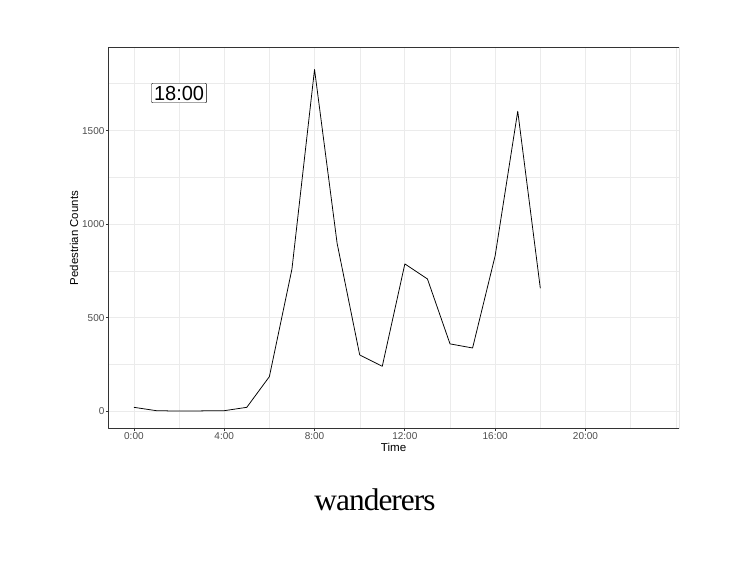
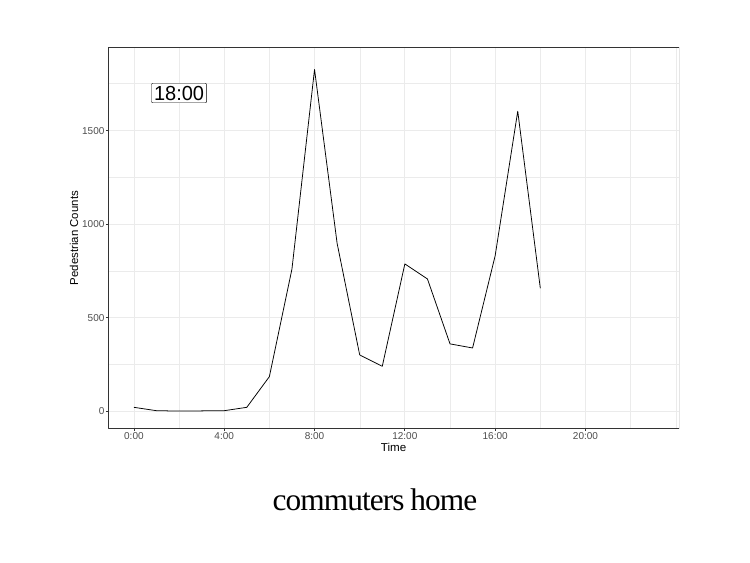
Before and after one commit to earowang/wombat17-sketch, an R Markdown document (index.Rmd): page 18 of 32. The pictures show the slides in the output file index.html that the author committed with the source; the slides are laid out offline by our stand-in for remark.js, each with all of its steps uncovered, in fonts that may differ from those the slides ask for, and without slide numbers, shadows or browser add-ons; a font, style sheet, LaTeX package, included part or bibliography that could not be used is replaced or left out.

Commit message:
finalise slides

````diff
--- a/index.Rmd
+++ b/index.Rmd
@@ -181,7 +181,7 @@ class: middle center
 ```{r sx18}
 ```
 
-## wanderers
+## commuters home
 
 ---
 
````
Also changed, not shown: README.md, index.html.
